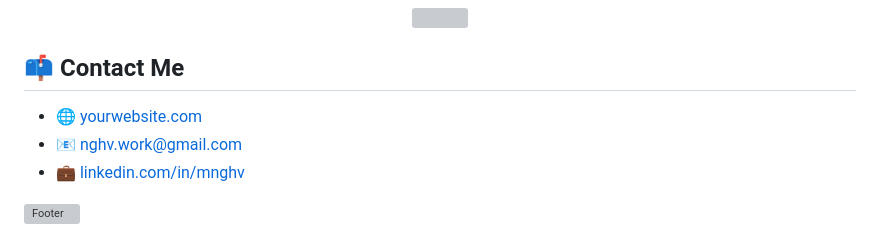
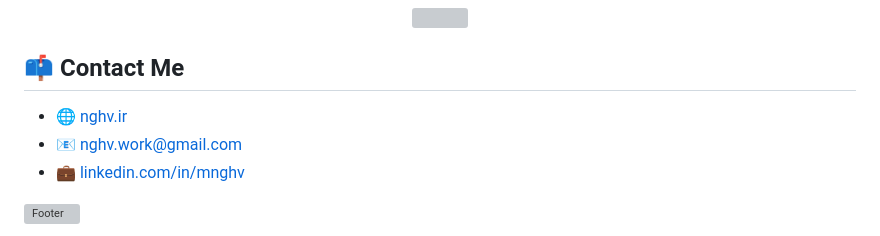
Before and after one commit to mnghv/mnghv, a Markdown page: README.md, the part around the change. GitHub-like rendering; grey boxes are pictures that could not be loaded.

```diff
--- a/README.md
+++ b/README.md
@@ -54,7 +54,7 @@
 ## 📫 Contact Me
 
 <ul align="left" style="list-style-type:none; padding-left: 0;">  <li>
-    🌐 <a href="https://yourwebsite.com" target="_blank">yourwebsite.com</a>
+    🌐 <a href="https://nghv.ir" target="_blank">nghv.ir</a>
   </li>
   <li>
     📧 <a href="mailto:nghv.work@gmail.com">nghv.work@gmail.com</a>
```
